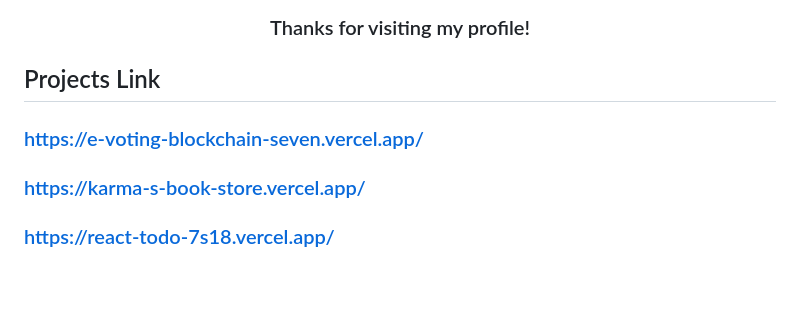
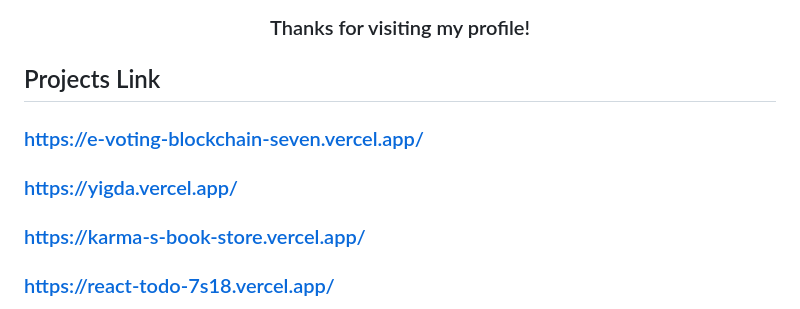
Before and after one commit to karma96-WT/karma96-WT, a Markdown page: README.md, the part around the change. Rendered like a GitHub page; blank space fills up the shorter version.

Commit message:
Add new project link to README

```diff
--- a/README.md
+++ b/README.md
@@ -142,6 +142,7 @@ Passionate about solving real-world problems through software development, clean
 
 ## Projects Link
 ### https://e-voting-blockchain-seven.vercel.app/
+### https://yigda.vercel.app/
 ### https://karma-s-book-store.vercel.app/
 ### https://react-todo-7s18.vercel.app/
 ### https://speedrunethereumchallenge.vercel.app/
```
